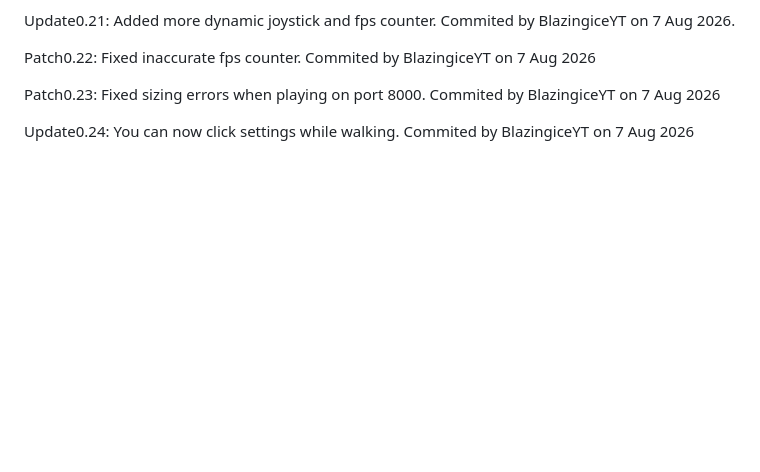
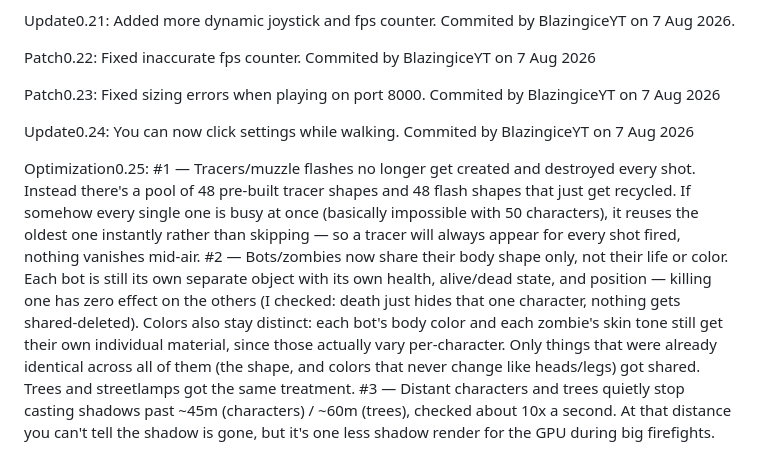
Before and after one commit to BlazingiceYT/Barrage-wars-beta-, a Markdown page: README.md, the part around the change. GitHub-like rendering; blank space fills up the shorter version.

Commit message:
Add optimization details for version 0.25
Optimized performance by implementing object pooling for tracers and muzzle flashes, sharing body shapes among bots and zombies, and reducing shadow rendering distance for distant characters and trees.

```diff
--- a/README.md
+++ b/README.md
@@ -54,3 +54,8 @@ Patch0.22: Fixed inaccurate fps counter. Commited by BlazingiceYT on 7 Aug 2026
 Patch0.23: Fixed sizing errors when playing on port 8000. Commited by BlazingiceYT on 7 Aug 2026
 
 Update0.24: You can now click settings while walking. Commited by BlazingiceYT on 7 Aug 2026
+
+Optimization0.25:
+#1 — Tracers/muzzle flashes no longer get created and destroyed every shot. Instead there's a pool of 48 pre-built tracer shapes and 48 flash shapes that just get recycled. If somehow every single one is busy at once (basically impossible with 50 characters), it reuses the oldest one instantly rather than skipping — so a tracer will always appear for every shot fired, nothing vanishes mid-air.
+#2 — Bots/zombies now share their body shape only, not their life or color. Each bot is still its own separate object with its own health, alive/dead state, and position — killing one has zero effect on the others (I checked: death just hides that one character, nothing gets shared-deleted). Colors also stay distinct: each bot's body color and each zombie's skin tone still get their own individual material, since those actually vary per-character. Only things that were already identical across all of them (the shape, and colors that never change like heads/legs) got shared. Trees and streetlamps got the same treatment.
+#3 — Distant characters and trees quietly stop casting shadows past ~45m (characters) / ~60m (trees), checked about 10x a second. At that distance you can't tell the shadow is gone, but it's one less shadow render for the GPU during big firefights.
```
